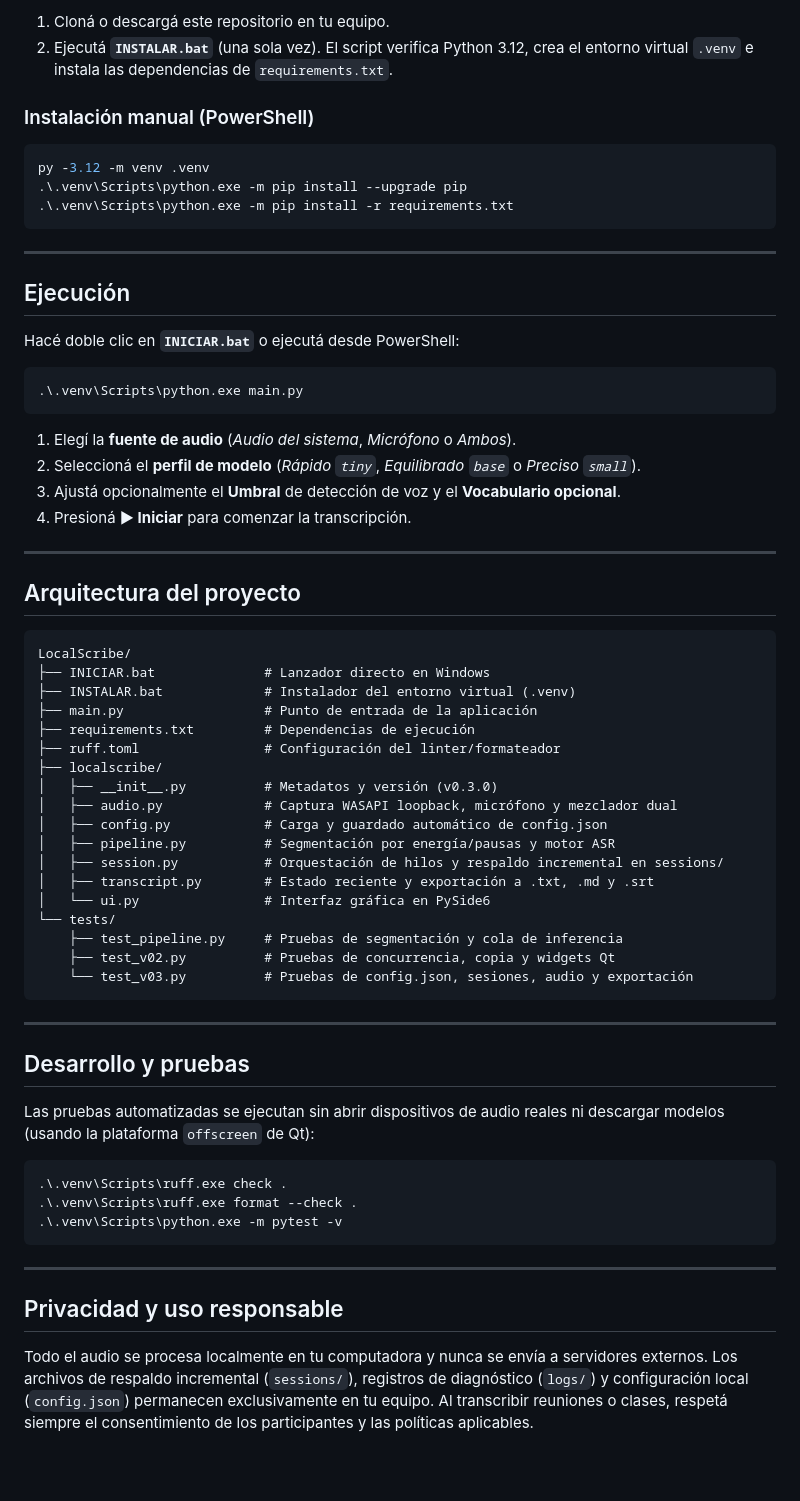
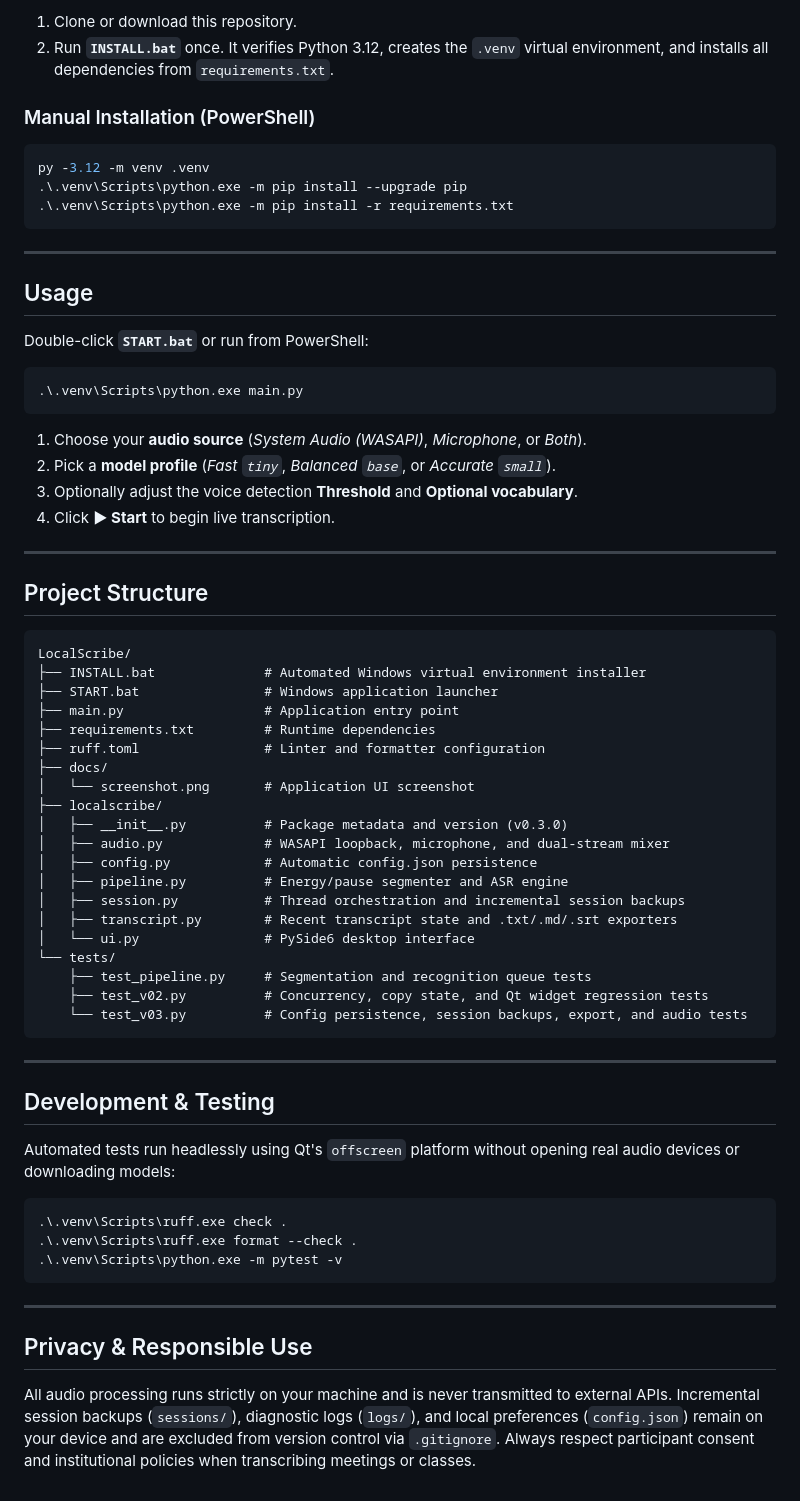
Before and after one commit to Drakonosinc/LocalScribe, a Markdown page: README.md, the part around one of its changes. GitHub-like rendering; blank space fills up the shorter version.

Commit message:
chore: translate entire codebase, UI, docs, and tests to English

````diff
--- a/README.md
+++ b/README.md
@@ -41,8 +41,8 @@ Permite capturar el audio del sistema mediante **WASAPI loopback**, el **micróf
 
-1. Cloná o descargá este repositorio en tu equipo.
-2. Ejecutá **`INSTALAR.bat`** (una sola vez). El script verifica Python 3.12, crea el entorno virtual `.venv` e instala las dependencias de `requirements.txt`.
+1. Clone or download this repository.
+2. Run **`INSTALL.bat`** once. It verifies Python 3.12, creates the `.venv` virtual environment, and installs all dependencies from `requirements.txt`.
 
-### Instalación manual (PowerShell)
+### Manual Installation (PowerShell)
 
 ```powershell
 py -3.12 -m venv .venv
@@ -52,49 +52,51 @@ py -3.12 -m venv .venv
 
 ---
 
-## Ejecución
+## Usage
 
-Hacé doble clic en **`INICIAR.bat`** o ejecutá desde PowerShell:
+Double-click **`START.bat`** or run from PowerShell:
 
 ```powershell
 .\.venv\Scripts\python.exe main.py
 ```
 
-1. Elegí la **fuente de audio** (*Audio del sistema*, *Micrófono* o *Ambos*).
-2. Seleccioná el **perfil de modelo** (*Rápido `tiny`*, *Equilibrado `base`* o *Preciso `small`*).
-3. Ajustá opcionalmente el **Umbral** de detección de voz y el **Vocabulario opcional**.
-4. Presioná **▶ Iniciar** para comenzar la transcripción.
+1. Choose your **audio source** (*System Audio (WASAPI)*, *Microphone*, or *Both*).
+2. Pick a **model profile** (*Fast `tiny`*, *Balanced `base`*, or *Accurate `small`*).
+3. Optionally adjust the voice detection **Threshold** and **Optional vocabulary**.
+4. Click **▶ Start** to begin live transcription.
 
 ---
 
-## Arquitectura del proyecto
+## Project Structure
 
 ```text
 LocalScribe/
-├── INICIAR.bat              # Lanzador directo en Windows
-├── INSTALAR.bat             # Instalador del entorno virtual (.venv)
-├── main.py                  # Punto de entrada de la aplicación
-├── requirements.txt         # Dependencias de ejecución
-├── ruff.toml                # Configuración del linter/formateador
+├── INSTALL.bat              # Automated Windows virtual environment installer
+├── START.bat                # Windows application launcher
+├── main.py                  # Application entry point
+├── requirements.txt         # Runtime dependencies
+├── ruff.toml                # Linter and formatter configuration
+├── docs/
+│   └── screenshot.png       # Application UI screenshot
 ├── localscribe/
-│   ├── __init__.py          # Metadatos y versión (v0.3.0)
-│   ├── audio.py             # Captura WASAPI loopback, micrófono y mezclador dual
-│   ├── config.py            # Carga y guardado automático de config.json
-│   ├── pipeline.py          # Segmentación por energía/pausas y motor ASR
-│   ├── session.py           # Orquestación de hilos y respaldo incremental en sessions/
-│   ├── transcript.py        # Estado reciente y exportación a .txt, .md y .srt
-│   └── ui.py                # Interfaz gráfica en PySide6
+│   ├── __init__.py          # Package metadata and version (v0.3.0)
+│   ├── audio.py             # WASAPI loopback, microphone, and dual-stream mixer
+│   ├── config.py            # Automatic config.json persistence
+│   ├── pipeline.py          # Energy/pause segmenter and ASR engine
+│   ├── session.py           # Thread orchestration and incremental session backups
+│   ├── transcript.py        # Recent transcript state and .txt/.md/.srt exporters
+│   └── ui.py                # PySide6 desktop interface
 └── tests/
-    ├── test_pipeline.py     # Pruebas de segmentación y cola de inferencia
-    ├── test_v02.py          # Pruebas de concurrencia, copia y widgets Qt
-    └── test_v03.py          # Pruebas de config.json, sesiones, audio y exportación
+    ├── test_pipeline.py     # Segmentation and recognition queue tests
+    ├── test_v02.py          # Concurrency, copy state, and Qt widget regression tests
+    └── test_v03.py          # Config persistence, session backups, export, and audio tests
 ```
 
 ---
 
-## Desarrollo y pruebas
+## Development & Testing
 
-Las pruebas automatizadas se ejecutan sin abrir dispositivos de audio reales ni descargar modelos (usando la plataforma `offscreen` de Qt):
+Automated tests run headlessly using Qt's `offscreen` platform without opening real audio devices or downloading models:
 
 ```powershell
 .\.venv\Scripts\ruff.exe check .
@@ -104,6 +106,6 @@ Las pruebas automatizadas se ejecutan sin abrir dispositivos de audio reales ni
 
 ---
 
-## Privacidad y uso responsable
+## Privacy & Responsible Use
 
-Todo el audio se procesa localmente en tu computadora y nunca se envía a servidores externos. Los archivos de respaldo incremental (`sessions/`), registros de diagnóstico (`logs/`) y configuración local (`config.json`) permanecen exclusivamente en tu equipo. Al transcribir reuniones o clases, respetá siempre el consentimiento de los participantes y las políticas aplicables.
+All audio processing runs strictly on your machine and is never transmitted to external APIs. Incremental session backups (`sessions/`), diagnostic logs (`logs/`), and local preferences (`config.json`) remain on your device and are excluded from version control via `.gitignore`. Always respect participant consent and institutional policies when transcribing meetings or classes.
````
Also changed, not shown: other parts of README.md (+24 -24 lines), docs/screenshot.png, 16 other files.
